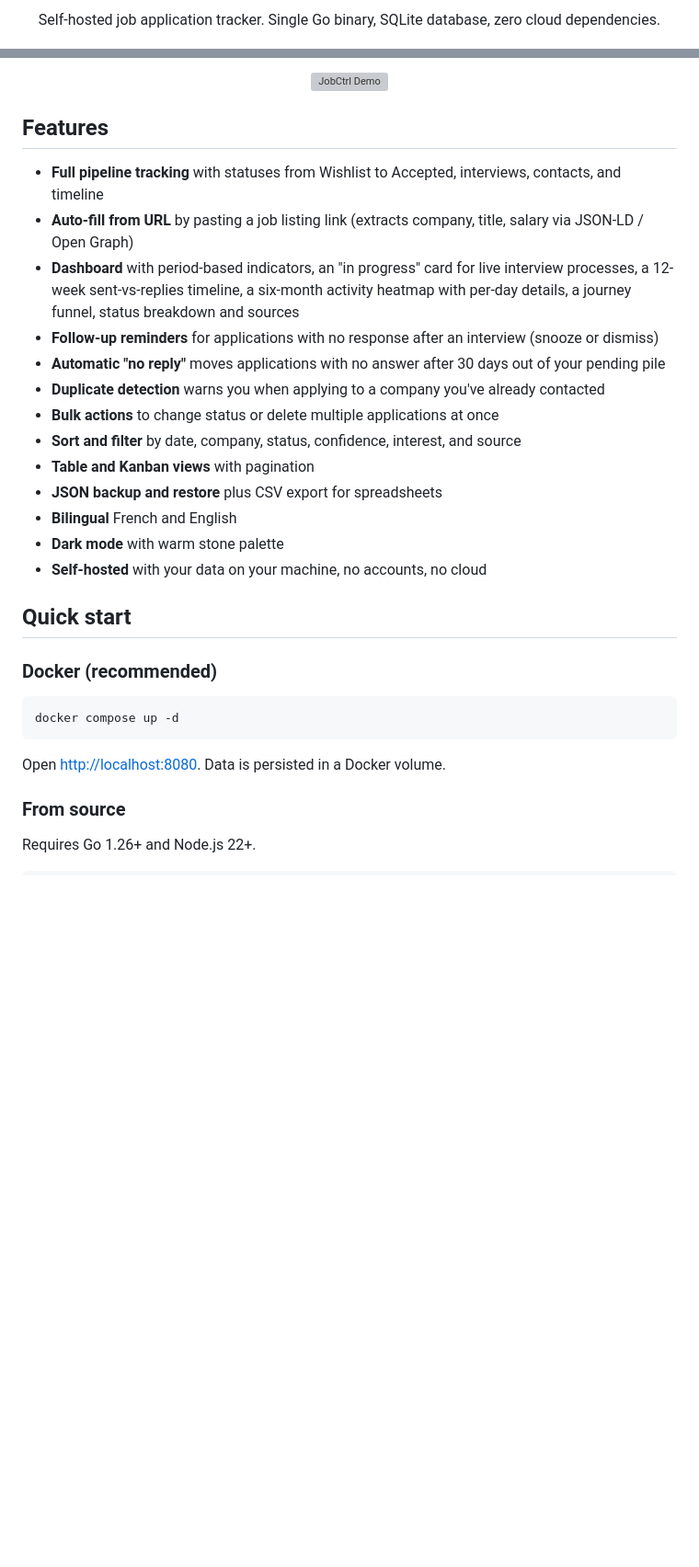
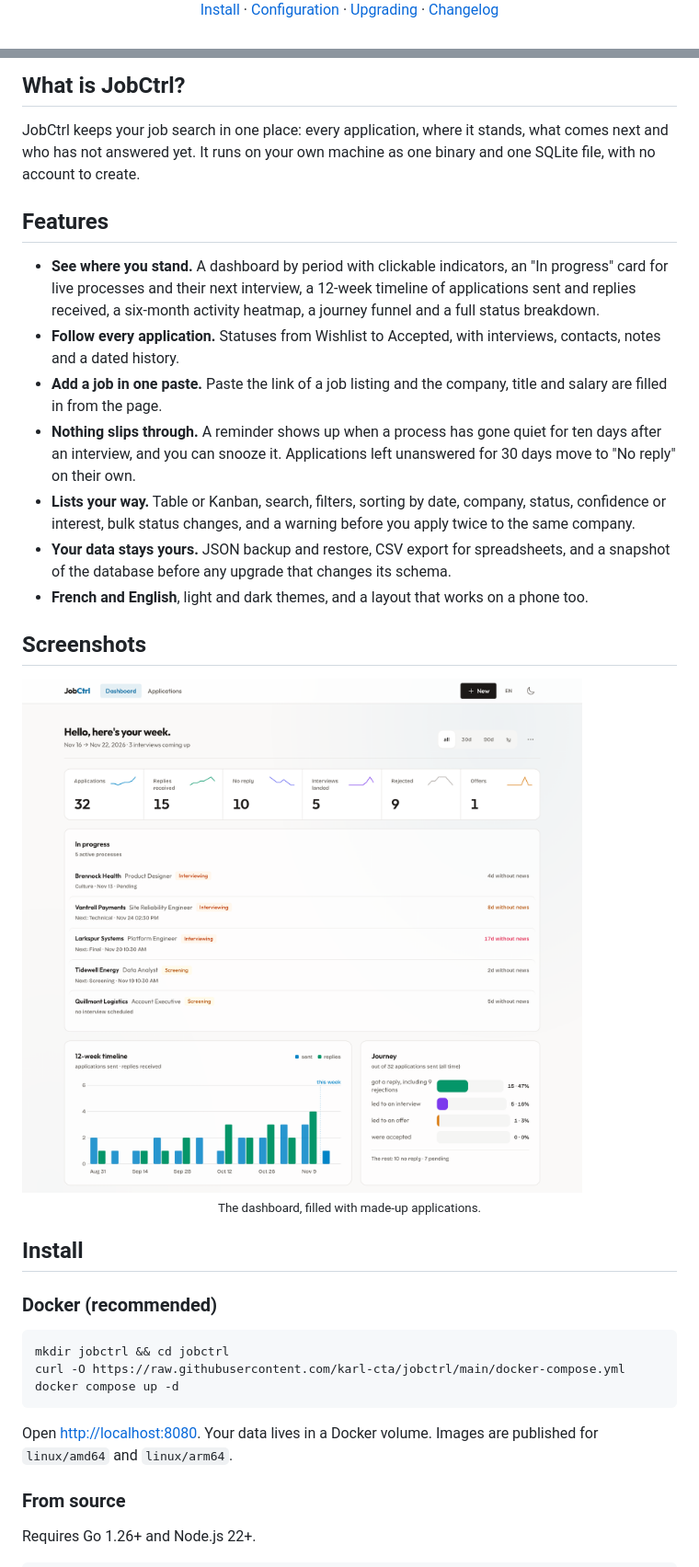
Before and after one commit to karl-cta/jobctrl, a Markdown page: README.md, 2 parts joined by grey strips. Shown at 92% size. GitHub-like rendering; pictures changed too: .github/assets/dashboard.png (added); blank space fills up the shorter version; grey boxes are pictures that could not be loaded.

Commit message:
Rewrite the README with a banner and dashboard screenshots

````diff
--- a/README.md
+++ b/README.md
@@ -6,5 +7,3 @@
 
-<p align="center">
-  Self-hosted job application tracker. Single Go binary, SQLite database, zero cloud dependencies.
-</p>
+[Install](#install) · [Configuration](#configuration) · [Upgrading](#upgrading) · [Changelog](CHANGELOG.md)
 
@@ -17,33 +11,38 @@
 
-<p align="center">
-  <img src=".github/jobctrl-demo.gif" alt="JobCtrl Demo" />
-</p>
+## What is JobCtrl?
+
+JobCtrl keeps your job search in one place: every application, where it stands, what comes next and who has not answered yet. It runs on your own machine as one binary and one SQLite file, with no account to create.
 
 ## Features
 
-- **Full pipeline tracking** with statuses from Wishlist to Accepted, interviews, contacts, and timeline
-- **Auto-fill from URL** by pasting a job listing link (extracts company, title, salary via JSON-LD / Open Graph)
-- **Dashboard** with period-based indicators, an "in progress" card for live interview processes, a 12-week sent-vs-replies timeline, a six-month activity heatmap with per-day details, a journey funnel, status breakdown and sources
-- **Follow-up reminders** for applications with no response after an interview (snooze or dismiss)
-- **Automatic "no reply"** moves applications with no answer after 30 days out of your pending pile
-- **Duplicate detection** warns you when applying to a company you've already contacted
-- **Bulk actions** to change status or delete multiple applications at once
-- **Sort and filter** by date, company, status, confidence, interest, and source
-- **Table and Kanban views** with pagination
-- **JSON backup and restore** plus CSV export for spreadsheets
-- **Bilingual** French and English
-- **Dark mode** with warm stone palette
-- **Self-hosted** with your data on your machine, no accounts, no cloud
+- **See where you stand.** A dashboard by period with clickable indicators, an "In progress" card for live processes and their next interview, a 12-week timeline of applications sent and replies received, a six-month activity heatmap, a journey funnel and a full status breakdown.
+- **Follow every application.** Statuses from Wishlist to Accepted, with interviews, contacts, notes and a dated history.
+- **Add a job in one paste.** Paste the link of a job listing and the company, title and salary are filled in from the page.
+- **Nothing slips through.** A reminder shows up when a process has gone quiet for ten days after an interview, and you can snooze it. Applications left unanswered for 30 days move to "No reply" on their own.
+- **Lists your way.** Table or Kanban, search, filters, sorting by date, company, status, confidence or interest, bulk status changes, and a warning before you apply twice to the same company.
+- **Your data stays yours.** JSON backup and restore, CSV export for spreadsheets, and a snapshot of the database before any upgrade that changes its schema.
+- **French and English**, light and dark themes, and a layout that works on a phone too.
 
-## Quick start
+## Screenshots
+
+<picture>
+  <source media="(prefers-color-scheme: dark)" srcset=".github/assets/dashboard-dark.png">
+  <img src=".github/assets/dashboard.png" alt="The JobCtrl dashboard: six indicators with their trends, the processes in progress with their next interview, the 12-week timeline of applications and replies, and the journey from sent to accepted" width="1280">
+</picture>
+
+<p align="center"><sub>The dashboard, filled with made-up applications.</sub></p>
+
+## Install
 
 ### Docker (recommended)
 
 ```bash
+mkdir jobctrl && cd jobctrl
+curl -O https://raw.githubusercontent.com/karl-cta/jobctrl/main/docker-compose.yml
 docker compose up -d
 ```
 
-Open [http://localhost:8080](http://localhost:8080). Data is persisted in a Docker volume.
+Open [http://localhost:8080](http://localhost:8080). Your data lives in a Docker volume. Images are published for `linux/amd64` and `linux/arm64`.
 
 ### From source
 
````
Also changed, not shown: other parts of README.md (+12 -15 lines), .github/assets/banner-dark.png (added), .github/assets/banner.png (added), .github/assets/dashboard-dark.png (added).
